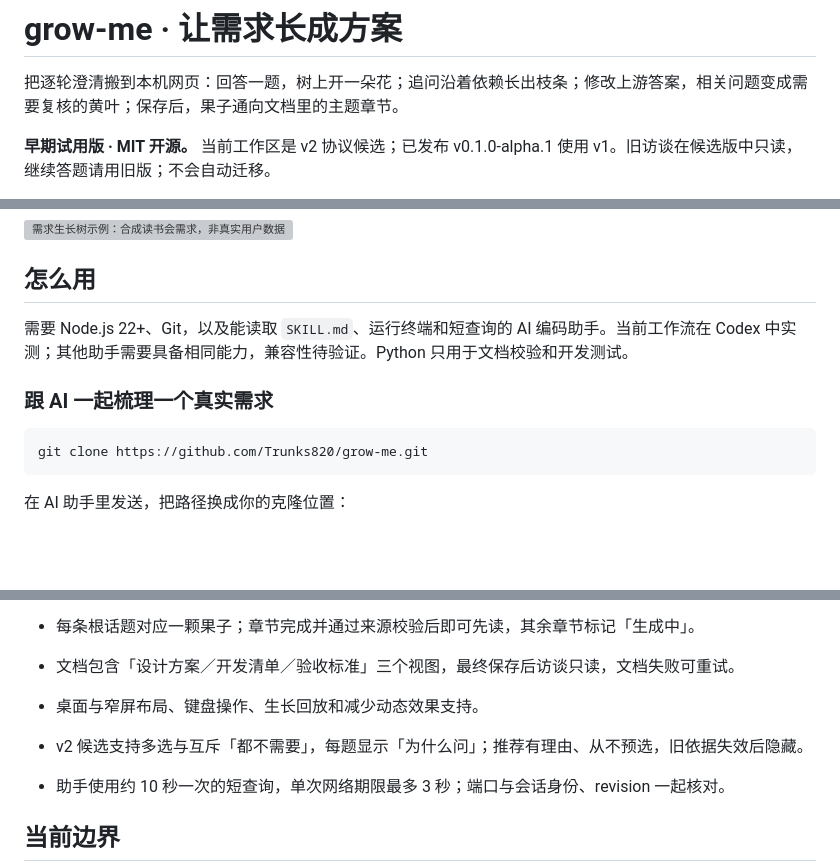
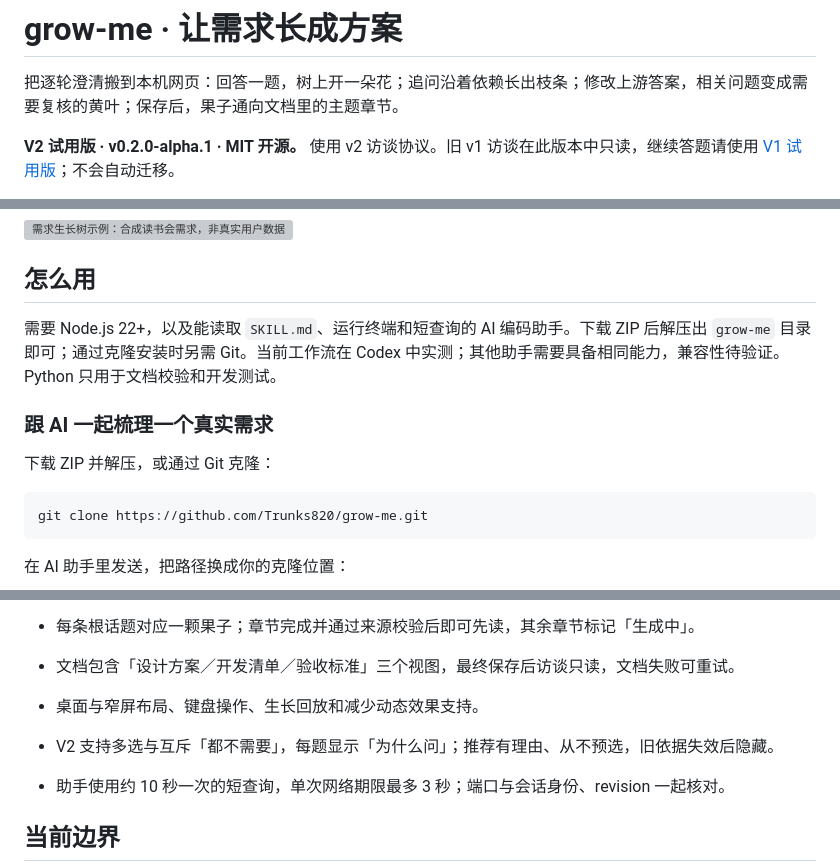
Before and after one commit to Trunks820/grow-me, a Markdown page: README.md, 3 parts joined by grey strips. Drawn GitHub-style; blank space fills up the shorter version; grey boxes are pictures that could not be loaded.

````diff
--- a/README.md
+++ b/README.md
@@ -2,5 +2,5 @@
 
 把逐轮澄清搬到本机网页：回答一题，树上开一朵花；追问沿着依赖长出枝条；修改上游答案，相关问题变成需要复核的黄叶；保存后，果子通向文档里的主题章节。
 
-**早期试用版 · MIT 开源。** 当前工作区是 v2 协议候选；已发布 v0.1.0-alpha.1 使用 v1。旧访谈在候选版中只读，继续答题请用旧版；不会自动迁移。
+**V2 试用版 · v0.2.0-alpha.1 · MIT 开源。** 使用 v2 访谈协议。旧 v1 访谈在此版本中只读，继续答题请使用 [V1 试用版](https://github.com/Trunks820/grow-me/releases/tag/v0.1.0-alpha.1)；不会自动迁移。
 
@@ -10,9 +12,11 @@
 
 ## 怎么用
 
-需要 Node.js 22+、Git，以及能读取 `SKILL.md`、运行终端和短查询的 AI 编码助手。当前工作流在 Codex 中实测；其他助手需要具备相同能力，兼容性待验证。Python 只用于文档校验和开发测试。
+需要 Node.js 22+，以及能读取 `SKILL.md`、运行终端和短查询的 AI 编码助手。下载 ZIP 后解压出 `grow-me` 目录即可；通过克隆安装时另需 Git。当前工作流在 Codex 中实测；其他助手需要具备相同能力，兼容性待验证。Python 只用于文档校验和开发测试。
 
 ### 跟 AI 一起梳理一个真实需求
+
+下载 ZIP 并解压，或通过 Git 克隆：
 
 ```sh
 git clone https://github.com/Trunks820/grow-me.git
@@ -74,7 +78,7 @@ npm run demo
 - 文档包含「设计方案／开发清单／验收标准」三个视图，最终保存后访谈只读，文档失败可重试。
 - 桌面与窄屏布局、键盘操作、生长回放和减少动态效果支持。
 
-- v2 候选支持多选与互斥「都不需要」，每题显示「为什么问」；推荐有理由、从不预选，旧依据失效后隐藏。
+- V2 支持多选与互斥「都不需要」，每题显示「为什么问」；推荐有理由、从不预选，旧依据失效后隐藏。
 - 助手使用约 10 秒一次的短查询，单次网络期限最多 3 秒；端口与会话身份、revision 一起核对。
 
 ## 当前边界
````
Also changed, not shown: other parts of README.md (+3 -1 lines).
